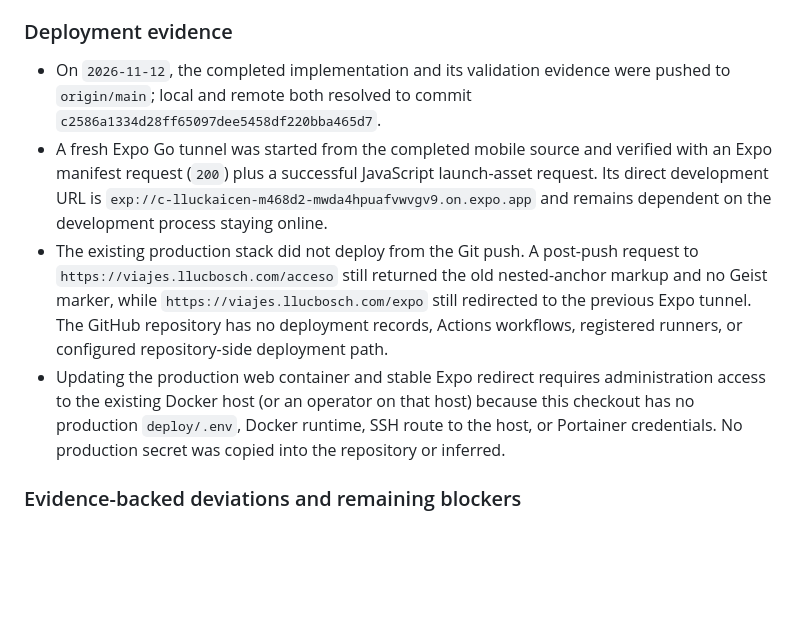
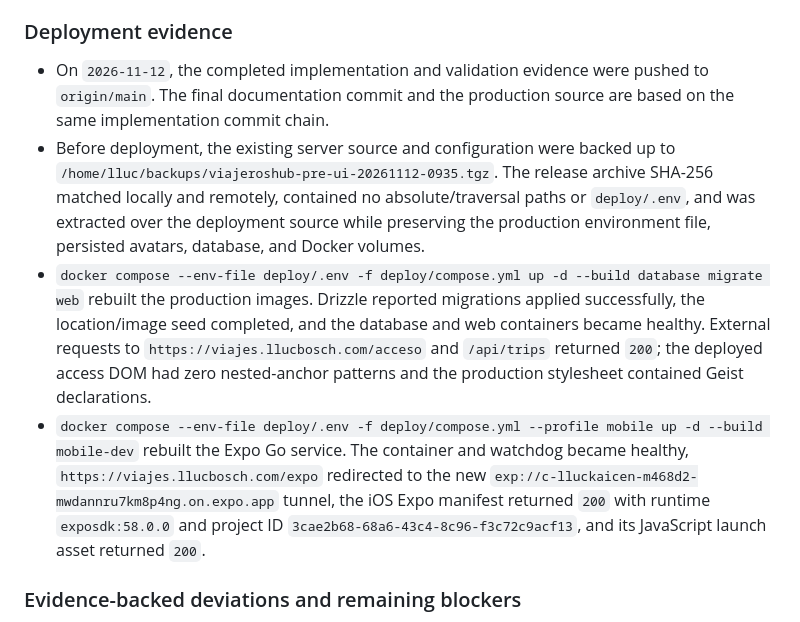
Before and after one commit to lluc898/nomads, a Markdown page: design-plans/ui-review-web-and-app-2026-11-11.md, the part around the change. Drawn GitHub-style; blank space fills up the shorter version.

Commit message:
Record production deployment evidence

```diff
--- a/design-plans/ui-review-web-and-app-2026-11-11.md
+++ b/design-plans/ui-review-web-and-app-2026-11-11.md
@@ -356,10 +356,10 @@ Implemented on: `2026-11-11`
 
 ### Deployment evidence
 
-- On `2026-11-12`, the completed implementation and its validation evidence were pushed to `origin/main`; local and remote both resolved to commit `c2586a1334d28ff65097dee5458df220bba465d7`.
-- A fresh Expo Go tunnel was started from the completed mobile source and verified with an Expo manifest request (`200`) plus a successful JavaScript launch-asset request. Its direct development URL is `exp://c-lluckaicen-m468d2-mwda4hpuafvwvgv9.on.expo.app` and remains dependent on the development process staying online.
-- The existing production stack did not deploy from the Git push. A post-push request to `https://viajes.llucbosch.com/acceso` still returned the old nested-anchor markup and no Geist marker, while `https://viajes.llucbosch.com/expo` still redirected to the previous Expo tunnel. The GitHub repository has no deployment records, Actions workflows, registered runners, or configured repository-side deployment path.
-- Updating the production web container and stable Expo redirect requires administration access to the existing Docker host (or an operator on that host) because this checkout has no production `deploy/.env`, Docker runtime, SSH route to the host, or Portainer credentials. No production secret was copied into the repository or inferred.
+- On `2026-11-12`, the completed implementation and validation evidence were pushed to `origin/main`. The final documentation commit and the production source are based on the same implementation commit chain.
+- Before deployment, the existing server source and configuration were backed up to `/home/lluc/backups/viajeroshub-pre-ui-20261112-0935.tgz`. The release archive SHA-256 matched locally and remotely, contained no absolute/traversal paths or `deploy/.env`, and was extracted over the deployment source while preserving the production environment file, persisted avatars, database, and Docker volumes.
+- `docker compose --env-file deploy/.env -f deploy/compose.yml up -d --build database migrate web` rebuilt the production images. Drizzle reported migrations applied successfully, the location/image seed completed, and the database and web containers became healthy. External requests to `https://viajes.llucbosch.com/acceso` and `/api/trips` returned `200`; the deployed access DOM had zero nested-anchor patterns and the production stylesheet contained Geist declarations.
+- `docker compose --env-file deploy/.env -f deploy/compose.yml --profile mobile up -d --build mobile-dev` rebuilt the Expo Go service. The container and watchdog became healthy, `https://viajes.llucbosch.com/expo` redirected to the new `exp://c-lluckaicen-m468d2-mwdannru7km8p4ng.on.expo.app` tunnel, the iOS Expo manifest returned `200` with runtime `exposdk:58.0.0` and project ID `3cae2b68-68a6-43c4-8c96-f3c72c9acf13`, and its JavaScript launch asset returned `200`.
 
 ### Evidence-backed deviations and remaining blockers
 
```
